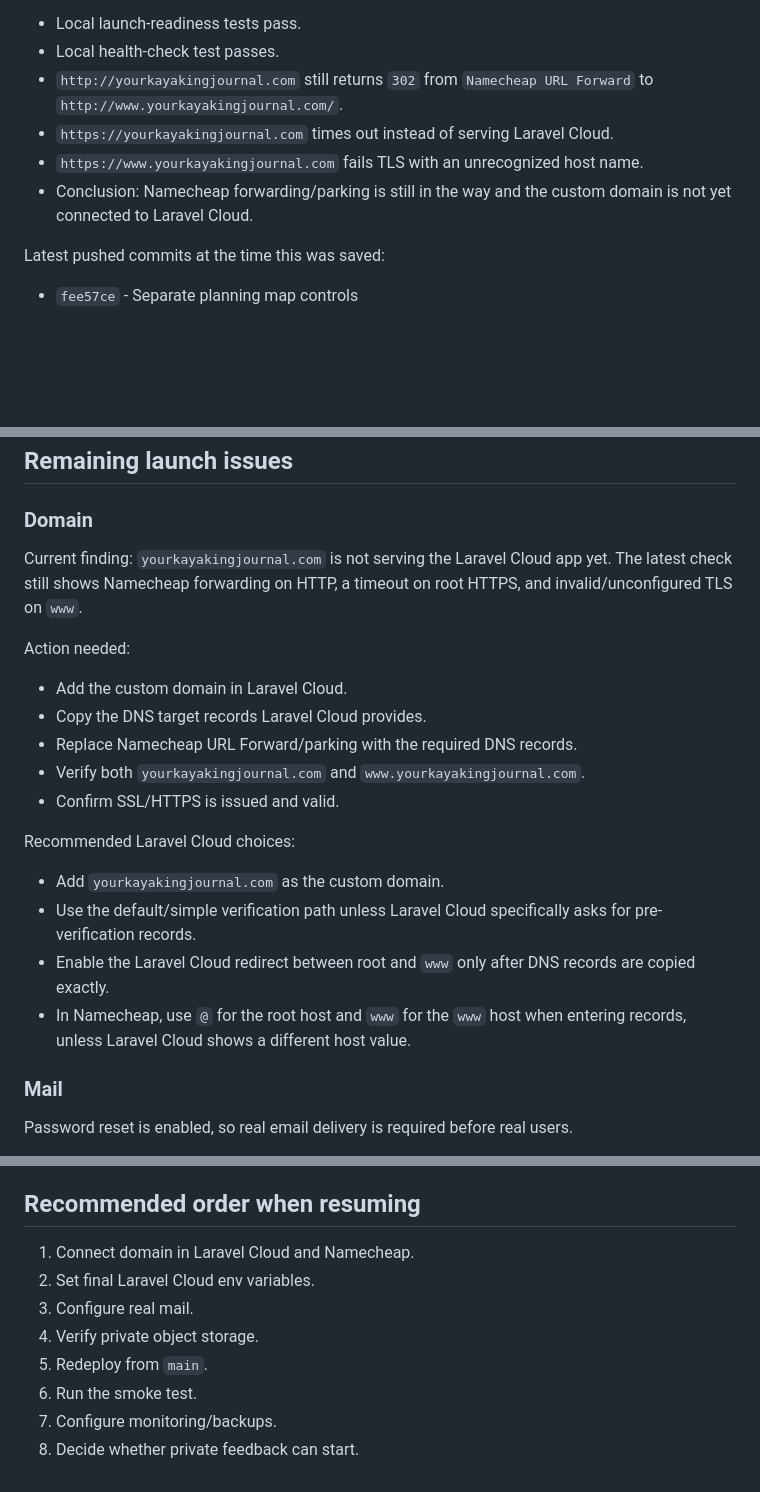
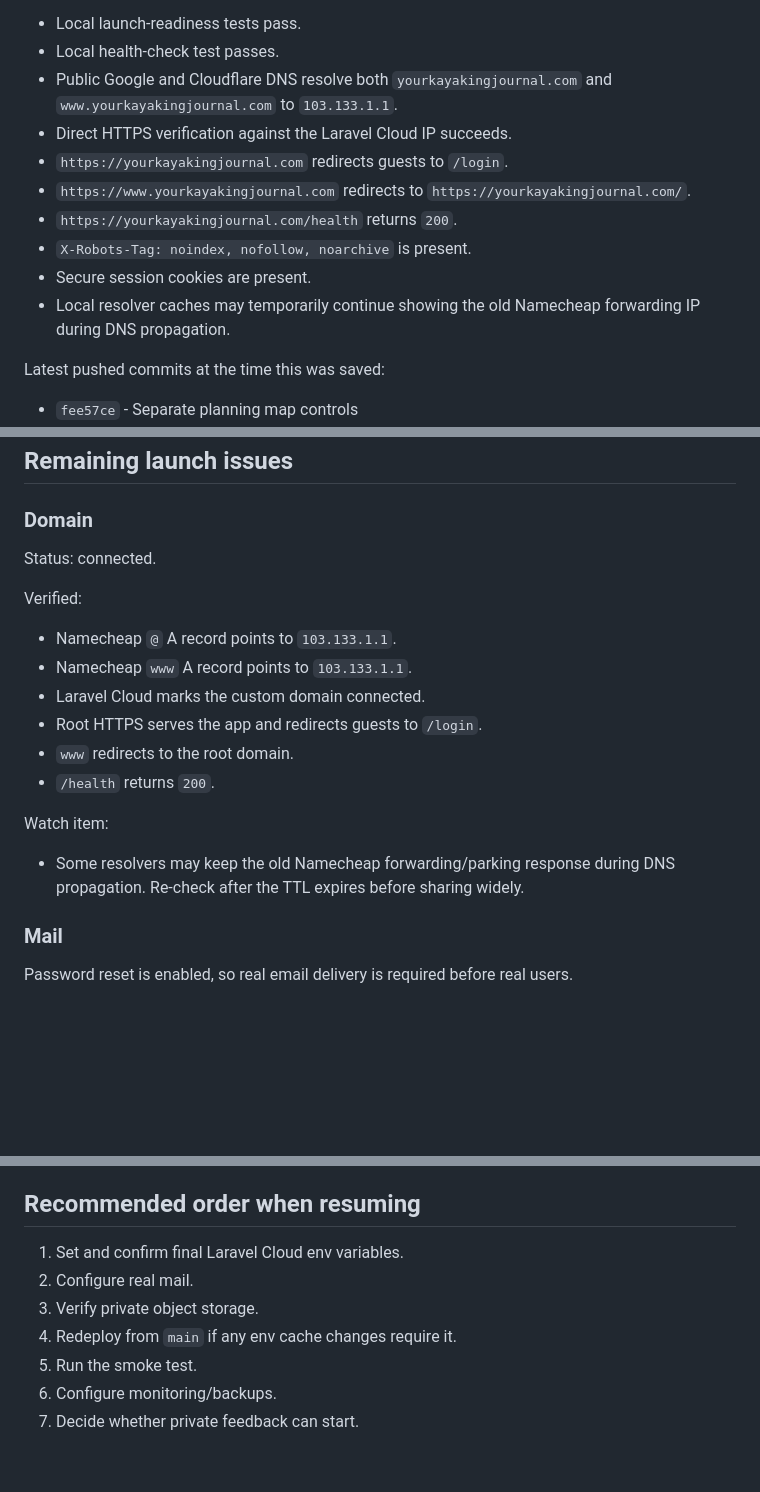
Before and after one commit to francescolivigni8/sea-kayak-logbook, a Markdown page: LAUNCH_ACTIONS.md, 3 parts joined by grey strips. Drawn GitHub-style; blank space fills up the shorter version.

Commit message:
Mark custom domain connected

```diff
--- a/LAUNCH_ACTIONS.md
+++ b/LAUNCH_ACTIONS.md
@@ -10,10 +10,14 @@ Status checked on 2026-04-20 at 13:11 Atlantic/Reykjavik:
 
 - Local launch-readiness tests pass.
 - Local health-check test passes.
-- `http://yourkayakingjournal.com` still returns `302` from `Namecheap URL Forward` to `http://www.yourkayakingjournal.com/`.
-- `https://yourkayakingjournal.com` times out instead of serving Laravel Cloud.
-- `https://www.yourkayakingjournal.com` fails TLS with an unrecognized host name.
-- Conclusion: Namecheap forwarding/parking is still in the way and the custom domain is not yet connected to Laravel Cloud.
+- Public Google and Cloudflare DNS resolve both `yourkayakingjournal.com` and `www.yourkayakingjournal.com` to `103.133.1.1`.
+- Direct HTTPS verification against the Laravel Cloud IP succeeds.
+- `https://yourkayakingjournal.com` redirects guests to `/login`.
+- `https://www.yourkayakingjournal.com` redirects to `https://yourkayakingjournal.com/`.
+- `https://yourkayakingjournal.com/health` returns `200`.
+- `X-Robots-Tag: noindex, nofollow, noarchive` is present.
+- Secure session cookies are present.
+- Local resolver caches may temporarily continue showing the old Namecheap forwarding IP during DNS propagation.
 
 Latest pushed commits at the time this was saved:
 
@@ -54,22 +58,20 @@ Latest pushed commits at the time this was saved:
 
 ### Domain
 
-Current finding: `yourkayakingjournal.com` is not serving the Laravel Cloud app yet. The latest check still shows Namecheap forwarding on HTTP, a timeout on root HTTPS, and invalid/unconfigured TLS on `www`.
+Status: connected.
 
-Action needed:
+Verified:
 
-- Add the custom domain in Laravel Cloud.
-- Copy the DNS target records Laravel Cloud provides.
-- Replace Namecheap URL Forward/parking with the required DNS records.
-- Verify both `yourkayakingjournal.com` and `www.yourkayakingjournal.com`.
-- Confirm SSL/HTTPS is issued and valid.
+- Namecheap `@` A record points to `103.133.1.1`.
+- Namecheap `www` A record points to `103.133.1.1`.
+- Laravel Cloud marks the custom domain connected.
+- Root HTTPS serves the app and redirects guests to `/login`.
+- `www` redirects to the root domain.
+- `/health` returns `200`.
 
-Recommended Laravel Cloud choices:
+Watch item:
 
-- Add `yourkayakingjournal.com` as the custom domain.
-- Use the default/simple verification path unless Laravel Cloud specifically asks for pre-verification records.
-- Enable the Laravel Cloud redirect between root and `www` only after DNS records are copied exactly.
-- In Namecheap, use `@` for the root host and `www` for the `www` host when entering records, unless Laravel Cloud shows a different host value.
+- Some resolvers may keep the old Namecheap forwarding/parking response during DNS propagation. Re-check after the TTL expires before sharing widely.
 
 ### Mail
 
@@ -171,11 +173,10 @@ Action needed:
 
 ## Recommended order when resuming
 
-1. Connect domain in Laravel Cloud and Namecheap.
-2. Set final Laravel Cloud env variables.
-3. Configure real mail.
-4. Verify private object storage.
-5. Redeploy from `main`.
-6. Run the smoke test.
-7. Configure monitoring/backups.
-8. Decide whether private feedback can start.
+1. Set and confirm final Laravel Cloud env variables.
+2. Configure real mail.
+3. Verify private object storage.
+4. Redeploy from `main` if any env cache changes require it.
+5. Run the smoke test.
+6. Configure monitoring/backups.
+7. Decide whether private feedback can start.
```
Also changed, not shown: other parts of LAUNCH_ACTIONS.md (+1 -1 lines).
